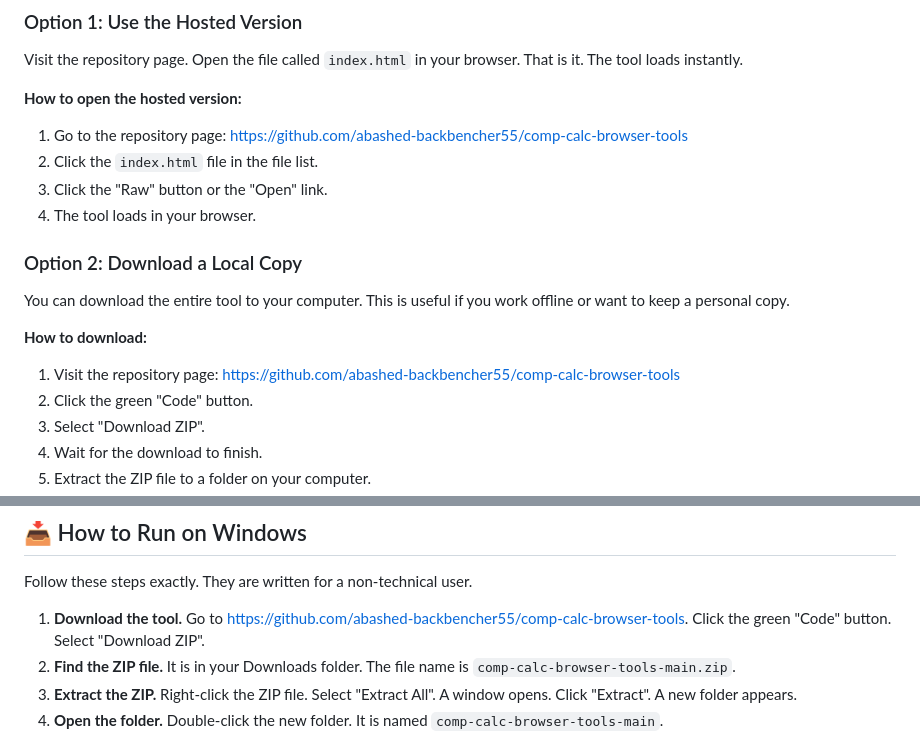
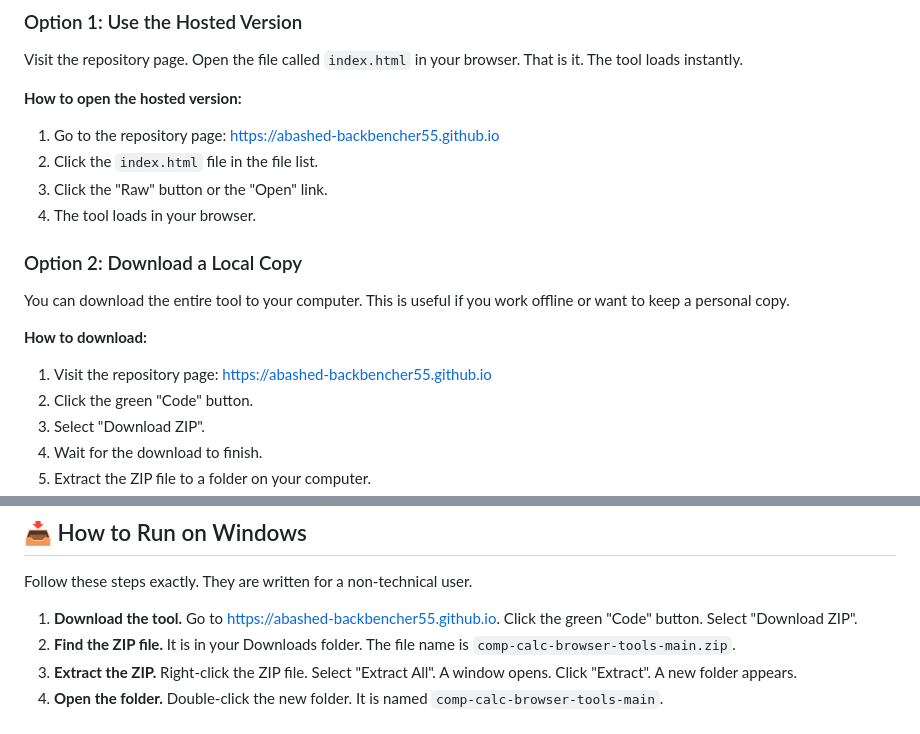
Before and after one commit to abashed-backbencher55/comp-calc-browser-tools, a Markdown page: README.md, 2 parts joined by grey strips. Drawn GitHub-style.

```diff
--- a/README.md
+++ b/README.md
@@ -51,7 +51,7 @@ There are two ways to use Comp Calc.
 Visit the repository page. Open the file called `index.html` in your browser. That is it. The tool loads instantly.
 
 **How to open the hosted version:**
-1. Go to the repository page: [https://github.com/abashed-backbencher55/comp-calc-browser-tools](https://github.com/abashed-backbencher55/comp-calc-browser-tools)
+1. Go to the repository page: [https://abashed-backbencher55.github.io](https://abashed-backbencher55.github.io)
 2. Click the `index.html` file in the file list.
 3. Click the "Raw" button or the "Open" link.
 4. The tool loads in your browser.
@@ -61,7 +61,7 @@ Visit the repository page. Open the file called `index.html` in your browser. Th
 You can download the entire tool to your computer. This is useful if you work offline or want to keep a personal copy.
 
 **How to download:**
-1. Visit the repository page: [https://github.com/abashed-backbencher55/comp-calc-browser-tools](https://github.com/abashed-backbencher55/comp-calc-browser-tools)
+1. Visit the repository page: [https://abashed-backbencher55.github.io](https://abashed-backbencher55.github.io)
 2. Click the green "Code" button.
 3. Select "Download ZIP".
 4. Wait for the download to finish.
@@ -89,7 +89,7 @@ Comp Calc is a lightweight HTML file. It requires almost nothing.
 
 Follow these steps exactly. They are written for a non-technical user.
 
-1. **Download the tool.** Go to [https://github.com/abashed-backbencher55/comp-calc-browser-tools](https://github.com/abashed-backbencher55/comp-calc-browser-tools). Click the green "Code" button. Select "Download ZIP".
+1. **Download the tool.** Go to [https://abashed-backbencher55.github.io](https://abashed-backbencher55.github.io). Click the green "Code" button. Select "Download ZIP".
 2. **Find the ZIP file.** It is in your Downloads folder. The file name is `comp-calc-browser-tools-main.zip`.
 3. **Extract the ZIP.** Right-click the ZIP file. Select "Extract All". A window opens. Click "Extract". A new folder appears.
 4. **Open the folder.** Double-click the new folder. It is named `comp-calc-browser-tools-main`.
```
Also changed, not shown: other parts of README.md (+2 -2 lines).
